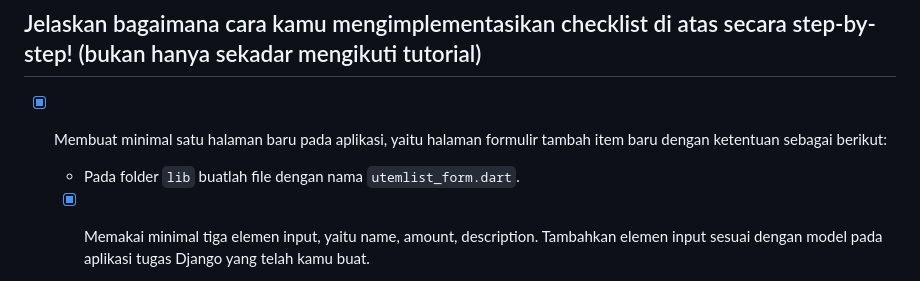
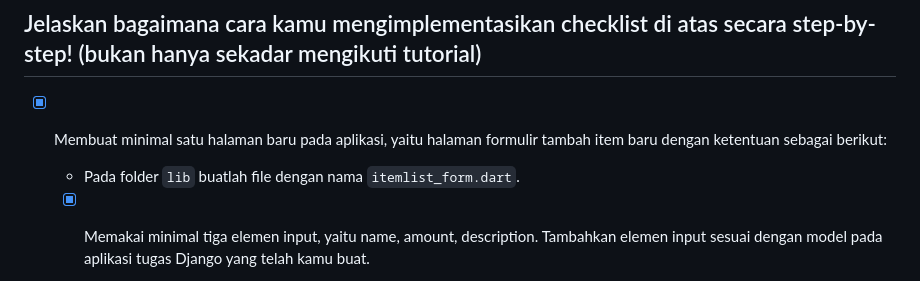
Before and after one commit to RafliMahesa/minechesty-mobile, a Markdown page: README.md, the part around the change. Rendered like a GitHub page.

Commit message:
Revisi Readme

````diff
--- a/README.md
+++ b/README.md
@@ -444,7 +444,7 @@ Pembagiannya sebagai berikut: <br>
 ## Jelaskan bagaimana cara kamu mengimplementasikan checklist di atas secara step-by-step! (bukan hanya sekadar mengikuti tutorial)
 
 - [x] Membuat minimal satu halaman baru pada aplikasi, yaitu halaman formulir tambah item baru dengan ketentuan sebagai berikut: <br>
-  + Pada folder `lib` buatlah file dengan nama `utemlist_form.dart`.
+  + Pada folder `lib` buatlah file dengan nama `itemlist_form.dart`.
   - [x] Memakai minimal tiga elemen input, yaitu name, amount, description. Tambahkan elemen input sesuai dengan model pada aplikasi tugas Django yang telah kamu buat. <br>
     + Pada file tersebut tambahkan kode dibawah ini
     ```
````
